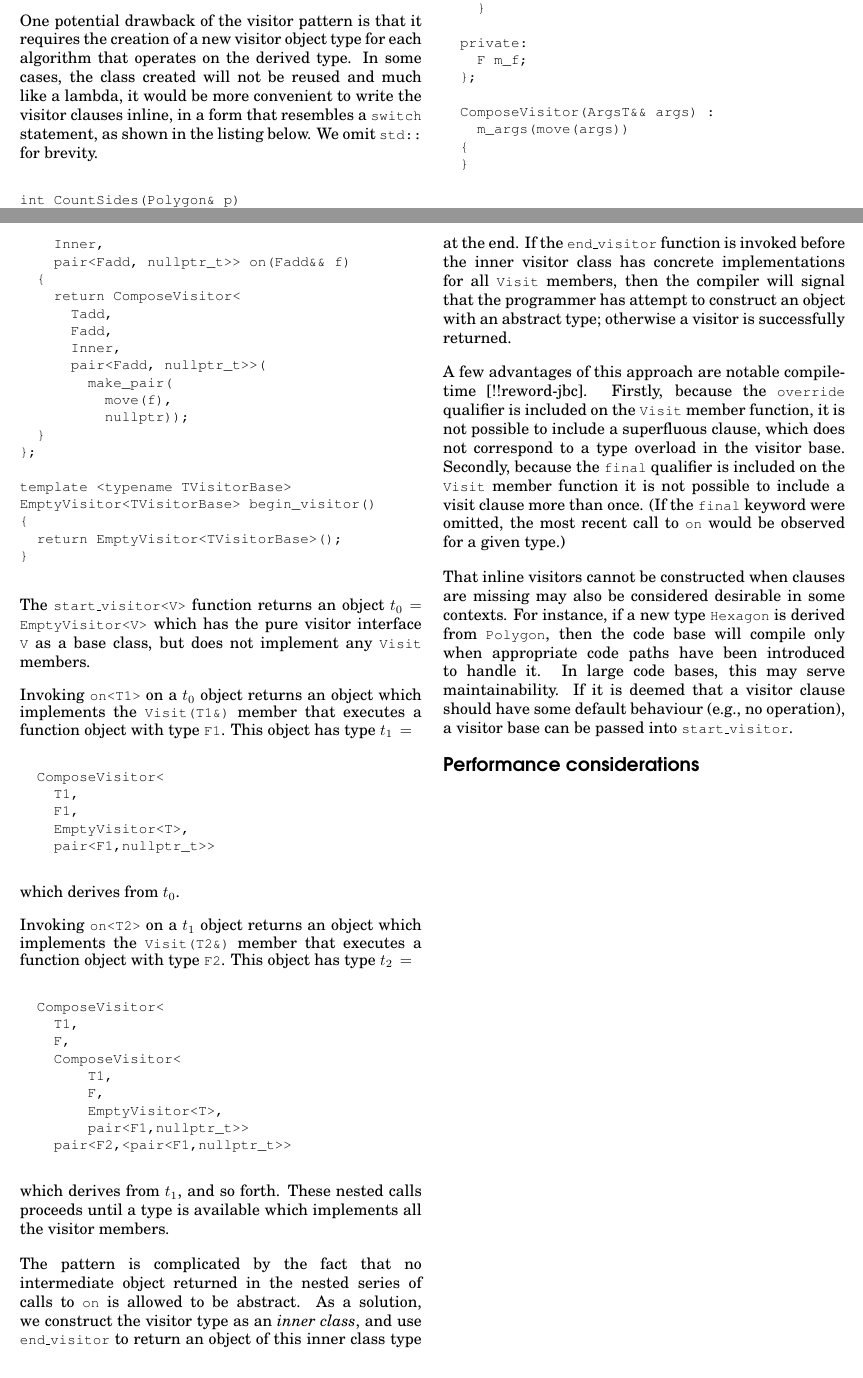
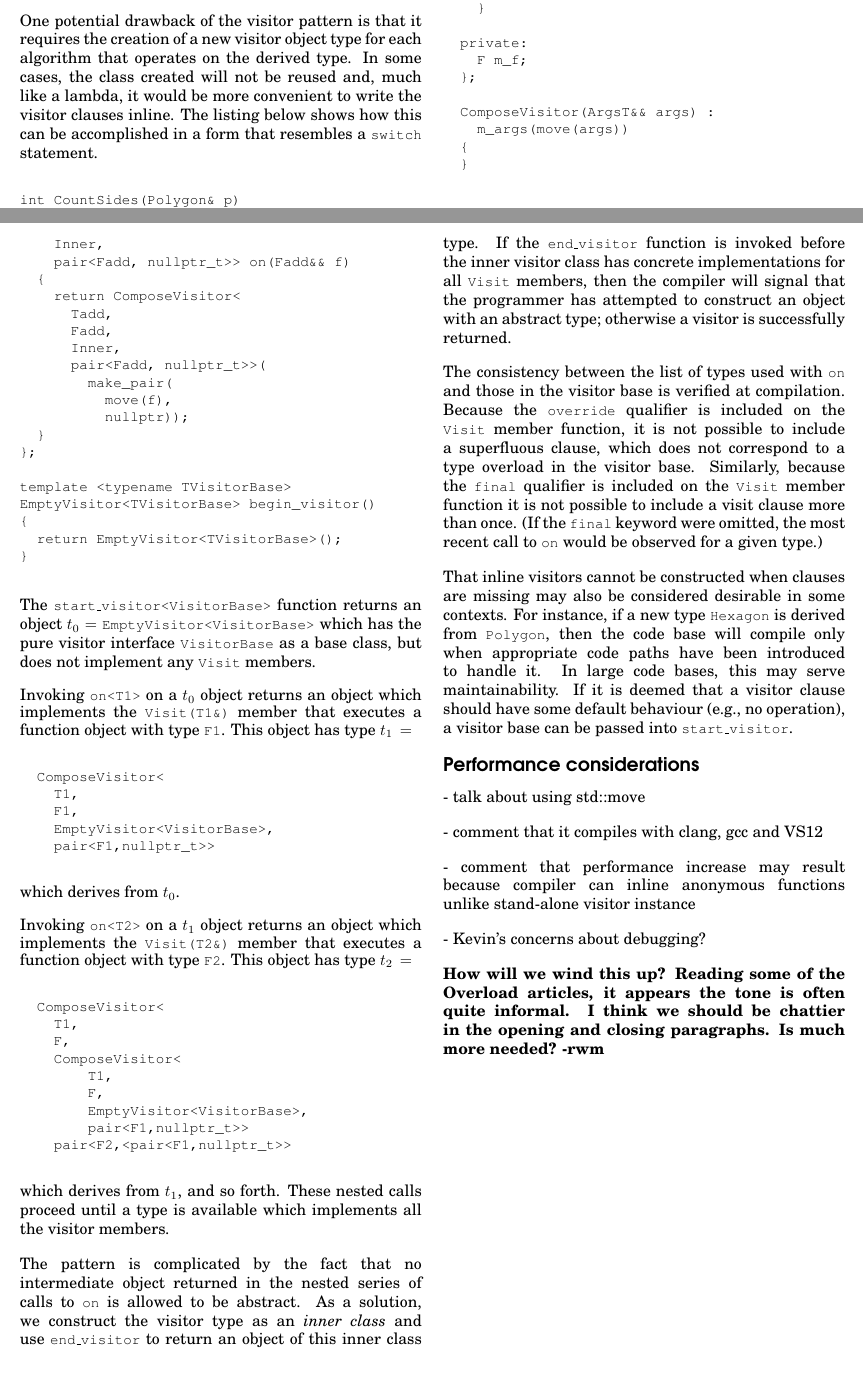
Before and after one commit to jbcoe/accu_inline_visitor, a LaTeX document (accu.tex): two parts of pages 2 and 3 of 3, joined at a grey line, cut so that both start at the same text. Compiled offline with pdfLaTeX.

Commit message:
Small corrections and comments.

```diff
--- a/accu.tex
+++ b/accu.tex
@@ -141,12 +141,7 @@ int CountSides(Polygon& p)
 
 \section{Inline visitor pattern}
 
-One potential drawback of the visitor pattern is that it requires the creation
-of a new visitor object type for each algorithm that operates on the derived
-type. In some cases, the class created will not be reused and much like a
-lambda, it would be more convenient to write the visitor clauses inline, in a
-form that resembles a \mycode{switch} statement, as shown in the listing
-below. We omit \mycode{std::} for brevity.
+One potential drawback of the visitor pattern is that it requires the creation  of a new visitor object type for each algorithm that operates on the derived type. In some cases, the class created will not be reused and, much like a lambda, it would be more convenient to write the visitor clauses inline. The listing below shows how this can be accomplished in a form that resembles a \mycode{switch} statement.
 
 {\small\begin{verbatim}
 int CountSides(Polygon& p)
@@ -268,14 +264,14 @@ EmptyVisitor<TVisitorBase> begin_visitor()
 }
 \end{verbatim}}
 
-The \mycode{start\_visitor<V>} function returns an object $t_0 = \mbox{\mycode{EmptyVisitor<V>}}$ which has the pure visitor interface \mycode{V} as a base class, but does not implement any \mycode{Visit} members.
+The \mycode{start\_visitor<VisitorBase>} function returns an object $t_0 = \mbox{\mycode{EmptyVisitor<VisitorBase>}}$ which has the pure visitor interface \mycode{VisitorBase} as a base class, but does not implement any \mycode{Visit} members.
 
 Invoking \mycode{on<T1>} on a $t_0$ object returns an object which implements the \mycode{Visit(T1\&)} member that executes a function object with type \mycode{F1}. This object has type $t_1\, =$
 {\small\begin{verbatim}
   ComposeVisitor<
     T1,
     F1,
-    EmptyVisitor<T>,
+    EmptyVisitor<VisitorBase>,
     pair<F1,nullptr_t>>
 \end{verbatim}}
 which derives from $t_0$.
@@ -288,20 +284,30 @@ Invoking \mycode{on<T2>} on a $t_1$ object returns an object which implements th
     ComposeVisitor<
         T1,
         F,
-        EmptyVisitor<T>,
+        EmptyVisitor<VisitorBase>,
         pair<F1,nullptr_t>>
     pair<F2,<pair<F1,nullptr_t>>
 \end{verbatim}}
-which derives from $t_1$, and so forth. These nested calls proceeds until a type is available which implements all the visitor members.
+which derives from $t_1$, and so forth. These nested calls proceed until a type is available which implements all the visitor members.
 
-The pattern is complicated by the fact that no intermediate object returned in the nested series of calls to \mycode{on} is allowed to be abstract. As a solution, we construct the visitor type as an \emph{inner class}, and use \mycode{end\_visitor} to return an object of this inner class type at the end. If the \mycode{end\_visitor} function is invoked before the inner visitor class has concrete implementations for all \mycode{Visit} members, then the compiler will signal that the programmer has attempt to construct an object with an abstract type; otherwise a visitor is successfully returned.
+The pattern is complicated by the fact that no intermediate object returned in the nested series of calls to \mycode{on} is allowed to be abstract. As a solution, we construct the visitor type as an \emph{inner class} and use \mycode{end\_visitor} to return an object of this inner class type. If the \mycode{end\_visitor} function is invoked before the inner visitor class has concrete implementations for all \mycode{Visit} members, then the compiler will signal that the programmer has attempted to construct an object with an abstract type; otherwise a visitor is successfully returned.
 
-A few advantages of this approach are notable compile-time [!!reword-jbc]. Firstly, because the \mycode{override} qualifier is included on the \mycode{Visit} member function, it is not possible to include a superfluous clause, which does not correspond to a type overload in the visitor base. Secondly, because the \mycode{final} qualifier is included on the \mycode{Visit} member function it is not possible to include a visit clause more than once. (If the \mycode{final} keyword were omitted, the most recent call to \mycode{on} would be observed for a given type.)
+The consistency between the list of types used with \mycode{on} and those in the visitor base is verified at compilation. Because the \mycode{override} qualifier is included on the \mycode{Visit} member function, it is not possible to include a superfluous clause, which does not correspond to a type overload in the visitor base. Similarly, because the \mycode{final} qualifier is included on the \mycode{Visit} member function it is not possible to include a visit clause more than once. (If the \mycode{final} keyword were omitted, the most recent call to \mycode{on} would be observed for a given type.)
 
 That inline visitors cannot be constructed when clauses are missing may also be considered desirable in some contexts. For instance, if a new type \mycode{Hexagon} is derived from \mycode{Polygon}, then the code base will compile only when appropriate code paths have been introduced to handle it. In large code bases, this may serve maintainability. If it is deemed that a visitor clause should have some default behaviour (e.g., no operation), a visitor base can be passed into \mycode{start\_visitor}.
 
 \section{Performance considerations}
 
+- talk about using std::move
+
+- comment that it compiles with clang, gcc and VS12
+
+- comment that performance increase may result because compiler can inline anonymous functions unlike stand-alone visitor instance
+
+- Kevin's concerns about debugging?
+
+\textbf{How will we wind this up? Reading some of the Overload articles, it appears the tone is often quite informal. I think we should be chattier in the opening and closing paragraphs. Is much more needed? -rwm}
+
 \end{document}
 
 % end of file %
```
Also changed, not shown: accu.pdf, accu.tex (7 more changed lines), 2 other files.
